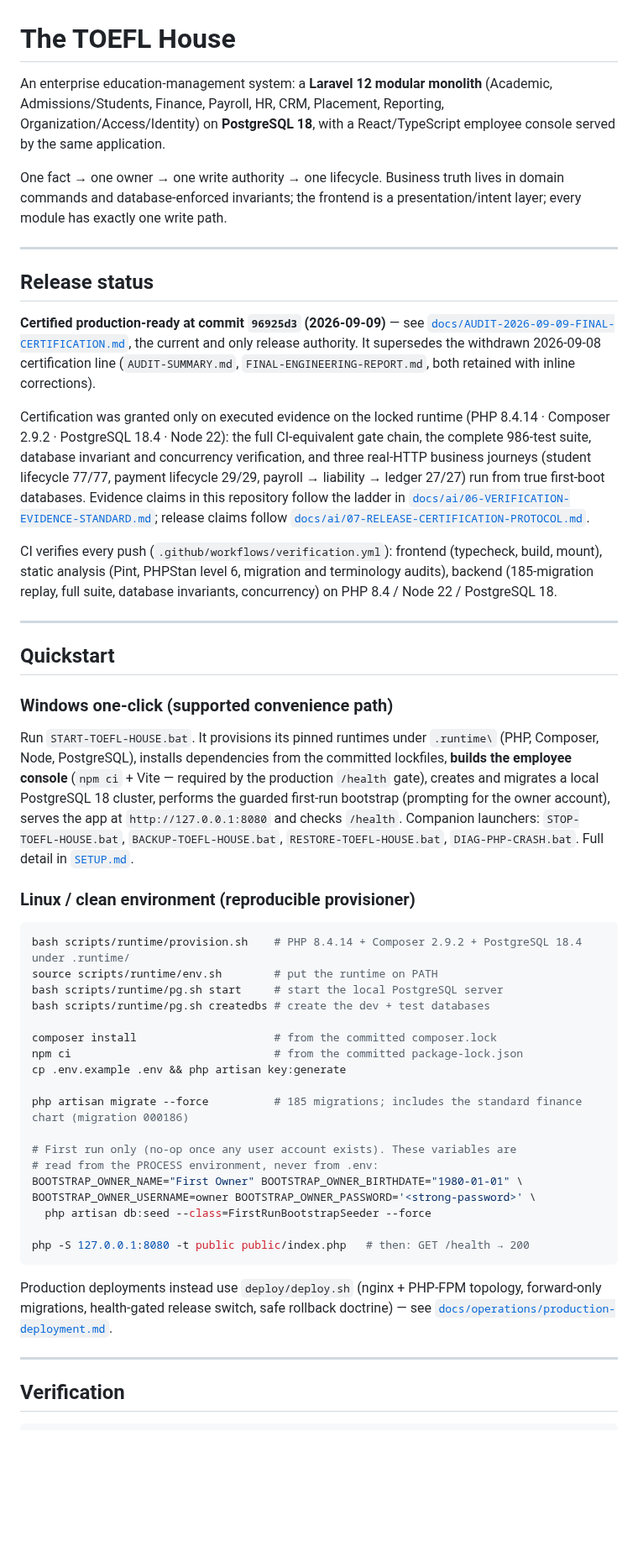
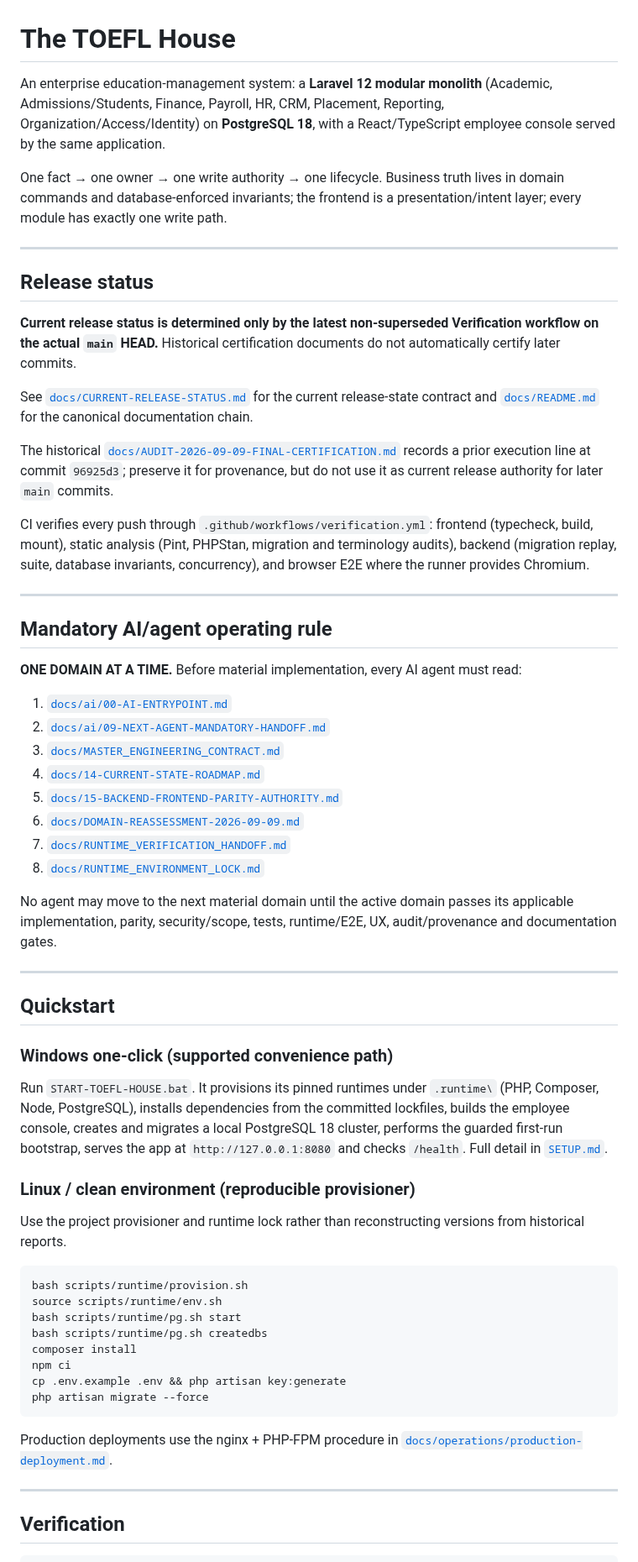
Before and after one commit to Frotan2/TOEFL-House, a Markdown page: README.md, the part around one of its changes. Shown at 84% size. Drawn GitHub-style; blank space fills up the shorter version.

Commit message:
docs: align root README with current release and mandatory agent governance

````diff
--- a/README.md
+++ b/README.md
@@ -1,39 +1,37 @@
 # The TOEFL House
 
-An enterprise education-management system: a **Laravel 12 modular monolith**
-(Academic, Admissions/Students, Finance, Payroll, HR, CRM, Placement,
-Reporting, Organization/Access/Identity) on **PostgreSQL 18**, with a
-React/TypeScript employee console served by the same application.
+An enterprise education-management system: a **Laravel 12 modular monolith** (Academic, Admissions/Students, Finance, Payroll, HR, CRM, Placement, Reporting, Organization/Access/Identity) on **PostgreSQL 18**, with a React/TypeScript employee console served by the same application.
 
-One fact → one owner → one write authority → one lifecycle. Business truth
-lives in domain commands and database-enforced invariants; the frontend is a
-presentation/intent layer; every module has exactly one write path.
+One fact → one owner → one write authority → one lifecycle. Business truth lives in domain commands and database-enforced invariants; the frontend is a presentation/intent layer; every module has exactly one write path.
 
 ---
 
 ## Release status
 
-**Certified production-ready at commit `96925d3` (2026-09-09)** — see
-[`docs/AUDIT-2026-09-09-FINAL-CERTIFICATION.md`](docs/AUDIT-2026-09-09-FINAL-CERTIFICATION.md),
-the current and only release authority. It supersedes the withdrawn
-2026-09-08 certification line (`AUDIT-SUMMARY.md`,
-`FINAL-ENGINEERING-REPORT.md`, both retained with inline corrections).
+**Current release status is determined only by the latest non-superseded Verification workflow on the actual `main` HEAD.** Historical certification documents do not automatically certify later commits.
 
-Certification was granted only on executed evidence on the locked runtime
-(PHP 8.4.14 · Composer 2.9.2 · PostgreSQL 18.4 · Node 22): the full
-CI-equivalent gate chain, the complete 986-test suite, database invariant and
-concurrency verification, and three real-HTTP business journeys (student
-lifecycle 77/77, payment lifecycle 29/29, payroll → liability → ledger
-27/27) run from true first-boot databases. Evidence claims in this repository
-follow the ladder in
-[`docs/ai/06-VERIFICATION-EVIDENCE-STANDARD.md`](docs/ai/06-VERIFICATION-EVIDENCE-STANDARD.md);
-release claims follow
-[`docs/ai/07-RELEASE-CERTIFICATION-PROTOCOL.md`](docs/ai/07-RELEASE-CERTIFICATION-PROTOCOL.md).
+See [`docs/CURRENT-RELEASE-STATUS.md`](docs/CURRENT-RELEASE-STATUS.md) for the current release-state contract and [`docs/README.md`](docs/README.md) for the canonical documentation chain.
 
-CI verifies every push (`.github/workflows/verification.yml`): frontend
-(typecheck, build, mount), static analysis (Pint, PHPStan level 6, migration
-and terminology audits), backend (185-migration replay, full suite, database
-invariants, concurrency) on PHP 8.4 / Node 22 / PostgreSQL 18.
+The historical [`docs/AUDIT-2026-09-09-FINAL-CERTIFICATION.md`](docs/AUDIT-2026-09-09-FINAL-CERTIFICATION.md) records a prior execution line at commit `96925d3`; preserve it for provenance, but do not use it as current release authority for later `main` commits.
+
+CI verifies every push through `.github/workflows/verification.yml`: frontend (typecheck, build, mount), static analysis (Pint, PHPStan, migration and terminology audits), backend (migration replay, suite, database invariants, concurrency), and browser E2E where the runner provides Chromium.
+
+---
+
+## Mandatory AI/agent operating rule
+
+**ONE DOMAIN AT A TIME.** Before material implementation, every AI agent must read:
+
+1. [`docs/ai/00-AI-ENTRYPOINT.md`](docs/ai/00-AI-ENTRYPOINT.md)
+2. [`docs/ai/09-NEXT-AGENT-MANDATORY-HANDOFF.md`](docs/ai/09-NEXT-AGENT-MANDATORY-HANDOFF.md)
+3. [`docs/MASTER_ENGINEERING_CONTRACT.md`](docs/MASTER_ENGINEERING_CONTRACT.md)
+4. [`docs/14-CURRENT-STATE-ROADMAP.md`](docs/14-CURRENT-STATE-ROADMAP.md)
+5. [`docs/15-BACKEND-FRONTEND-PARITY-AUTHORITY.md`](docs/15-BACKEND-FRONTEND-PARITY-AUTHORITY.md)
+6. [`docs/DOMAIN-REASSESSMENT-2026-09-09.md`](docs/DOMAIN-REASSESSMENT-2026-09-09.md)
+7. [`docs/RUNTIME_VERIFICATION_HANDOFF.md`](docs/RUNTIME_VERIFICATION_HANDOFF.md)
+8. [`docs/RUNTIME_ENVIRONMENT_LOCK.md`](docs/RUNTIME_ENVIRONMENT_LOCK.md)
+
+No agent may move to the next material domain until the active domain passes its applicable implementation, parity, security/scope, tests, runtime/E2E, UX, audit/provenance and documentation gates.
 
 ---
 
@@ -41,43 +39,24 @@ invariants, concurrency) on PHP 8.4 / Node 22 / PostgreSQL 18.
 
 ### Windows one-click (supported convenience path)
 
-Run `START-TOEFL-HOUSE.bat`. It provisions its pinned runtimes under
-`.runtime\` (PHP, Composer, Node, PostgreSQL), installs dependencies from
-the committed lockfiles, **builds the employee console** (`npm ci` + Vite —
-required by the production `/health` gate), creates and migrates a local
-PostgreSQL 18 cluster, performs the guarded first-run bootstrap (prompting
-for the owner account), serves the app at `http://127.0.0.1:8080` and
-checks `/health`. Companion launchers:
-`STOP-TOEFL-HOUSE.bat`, `BACKUP-TOEFL-HOUSE.bat`, `RESTORE-TOEFL-HOUSE.bat`,
-`DIAG-PHP-CRASH.bat`. Full detail in [`SETUP.md`](SETUP.md).
+Run `START-TOEFL-HOUSE.bat`. It provisions its pinned runtimes under `.runtime\` (PHP, Composer, Node, PostgreSQL), installs dependencies from the committed lockfiles, builds the employee console, creates and migrates a local PostgreSQL 18 cluster, performs the guarded first-run bootstrap, serves the app at `http://127.0.0.1:8080` and checks `/health`. Full detail in [`SETUP.md`](SETUP.md).
 
 ### Linux / clean environment (reproducible provisioner)
 
+Use the project provisioner and runtime lock rather than reconstructing versions from historical reports.
+
 ```bash
-bash scripts/runtime/provision.sh    # PHP 8.4.14 + Composer 2.9.2 + PostgreSQL 18.4 under .runtime/
-source scripts/runtime/env.sh        # put the runtime on PATH
-bash scripts/runtime/pg.sh start     # start the local PostgreSQL server
-bash scripts/runtime/pg.sh createdbs # create the dev + test databases
-
-composer install                     # from the committed composer.lock
-npm ci                               # from the committed package-lock.json
+bash scripts/runtime/provision.sh
+source scripts/runtime/env.sh
+bash scripts/runtime/pg.sh start
+bash scripts/runtime/pg.sh createdbs
+composer install
+npm ci
 cp .env.example .env && php artisan key:generate
-
-php artisan migrate --force          # 185 migrations; includes the standard finance chart (migration 000186)
-
-# First run only (no-op once any user account exists). These variables are
-# read from the PROCESS environment, never from .env:
-BOOTSTRAP_OWNER_NAME="First Owner" BOOTSTRAP_OWNER_BIRTHDATE="1980-01-01" \
-BOOTSTRAP_OWNER_USERNAME=owner BOOTSTRAP_OWNER_PASSWORD='<strong-password>' \
-  php artisan db:seed --class=FirstRunBootstrapSeeder --force
-
-php -S 127.0.0.1:8080 -t public public/index.php   # then: GET /health → 200
+php artisan migrate --force
 ```
 
-Production deployments instead use `deploy/deploy.sh` (nginx + PHP-FPM
-topology, forward-only migrations, health-gated release switch, safe
-rollback doctrine) — see
-[`docs/operations/production-deployment.md`](docs/operations/production-deployment.md).
+Production deployments use the nginx + PHP-FPM procedure in [`docs/operations/production-deployment.md`](docs/operations/production-deployment.md).
 
 ---
 
````
Also changed, not shown: other parts of README.md (+17 -37 lines).
